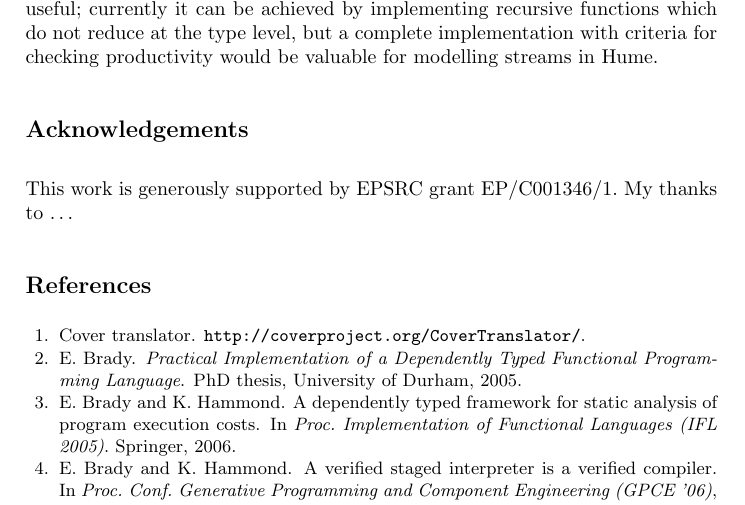
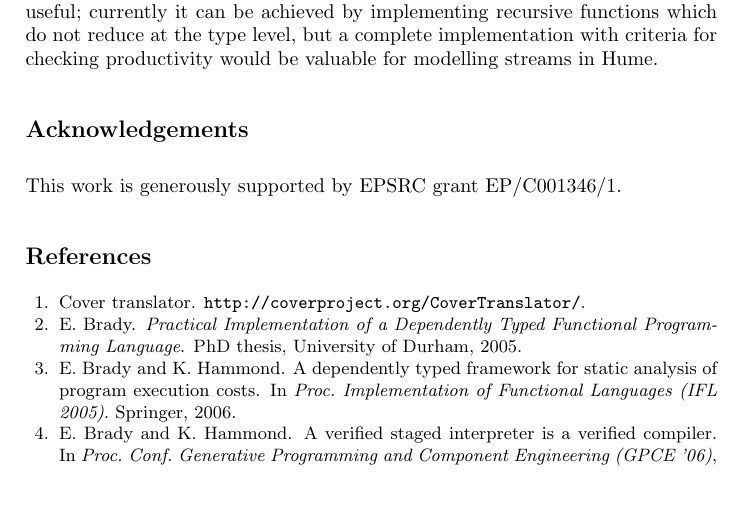
Before and after one commit to avsm/Ivor, a LaTeX thesis (papers/ivor/ivor.tex): part of page 15 of 18, cut so that both start at the same text. Compiled offline with LaTeX, dvips and Ghostscript.

Commit message:
Minor changes to normalisation
darcs-hash:20060906144013-974a0-d45af46b67bdfcf9d37f3d935bc4fe31959ead5f.gz

```diff
--- a/papers/ivor/ivor.tex
+++ b/papers/ivor/ivor.tex
@@ -70,8 +70,9 @@ framework, ensuring consistency of the implementation and the theorem prover.
 
 \section*{Acknowledgements}
 
-This work is generously supported by EPSRC grant EP/C001346/1. My thanks to
-\ldots
+This work is generously supported by EPSRC grant EP/C001346/1.
+%My thanks to
+%\ldots
 
 \bibliographystyle{abbrv}
 \begin{small}
```
Also changed, not shown: Makefile, 10 other files.
